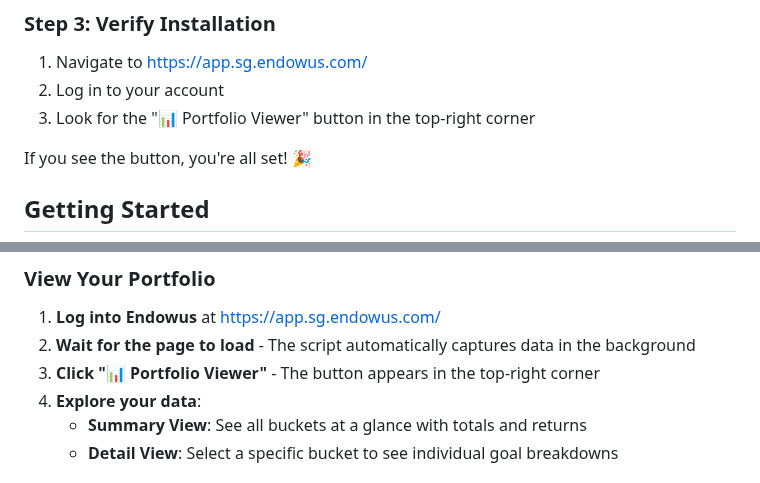
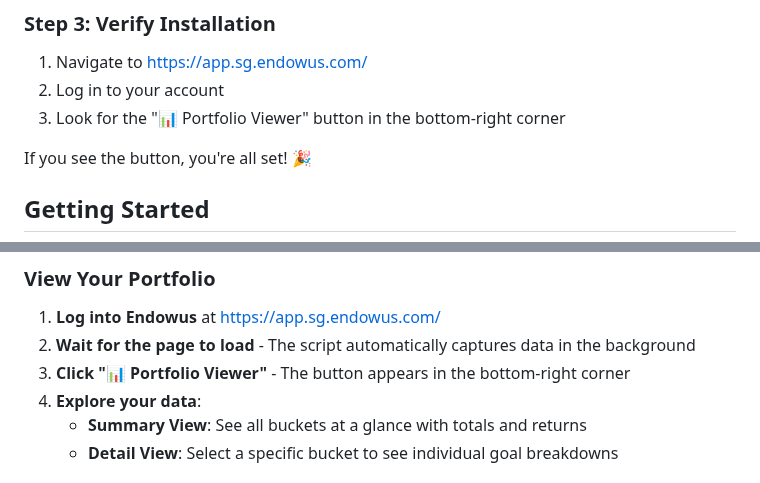
Before and after one commit to laurenceputra/endowus_view_enhancer, a Markdown page: README.md, 2 parts joined by grey strips. Drawn GitHub-style.

Commit message:
Update documentation to reflect bottom-right button location
Co-authored-by: laurenceputra <610163+laurenceputra@users.noreply.github.com>

```diff
--- a/README.md
+++ b/README.md
@@ -53,7 +53,7 @@ Tampermonkey will open automatically and ask you to confirm the installation. Cl
 
 1. Navigate to [https://app.sg.endowus.com/](https://app.sg.endowus.com/)
 2. Log in to your account
-3. Look for the "📊 Portfolio Viewer" button in the top-right corner
+3. Look for the "📊 Portfolio Viewer" button in the bottom-right corner
 
 If you see the button, you're all set! 🎉
 
@@ -79,7 +79,7 @@ The script automatically groups all goals that start with the same bucket name.
 
 1. **Log into Endowus** at [https://app.sg.endowus.com/](https://app.sg.endowus.com/)
 2. **Wait for the page to load** - The script automatically captures data in the background
-3. **Click "📊 Portfolio Viewer"** - The button appears in the top-right corner
+3. **Click "📊 Portfolio Viewer"** - The button appears in the bottom-right corner
 4. **Explore your data**:
    - **Summary View**: See all buckets at a glance with totals and returns
    - **Detail View**: Select a specific bucket to see individual goal breakdowns
```
Also changed, not shown: tampermonkey/README.md (+1 -1 lines).
